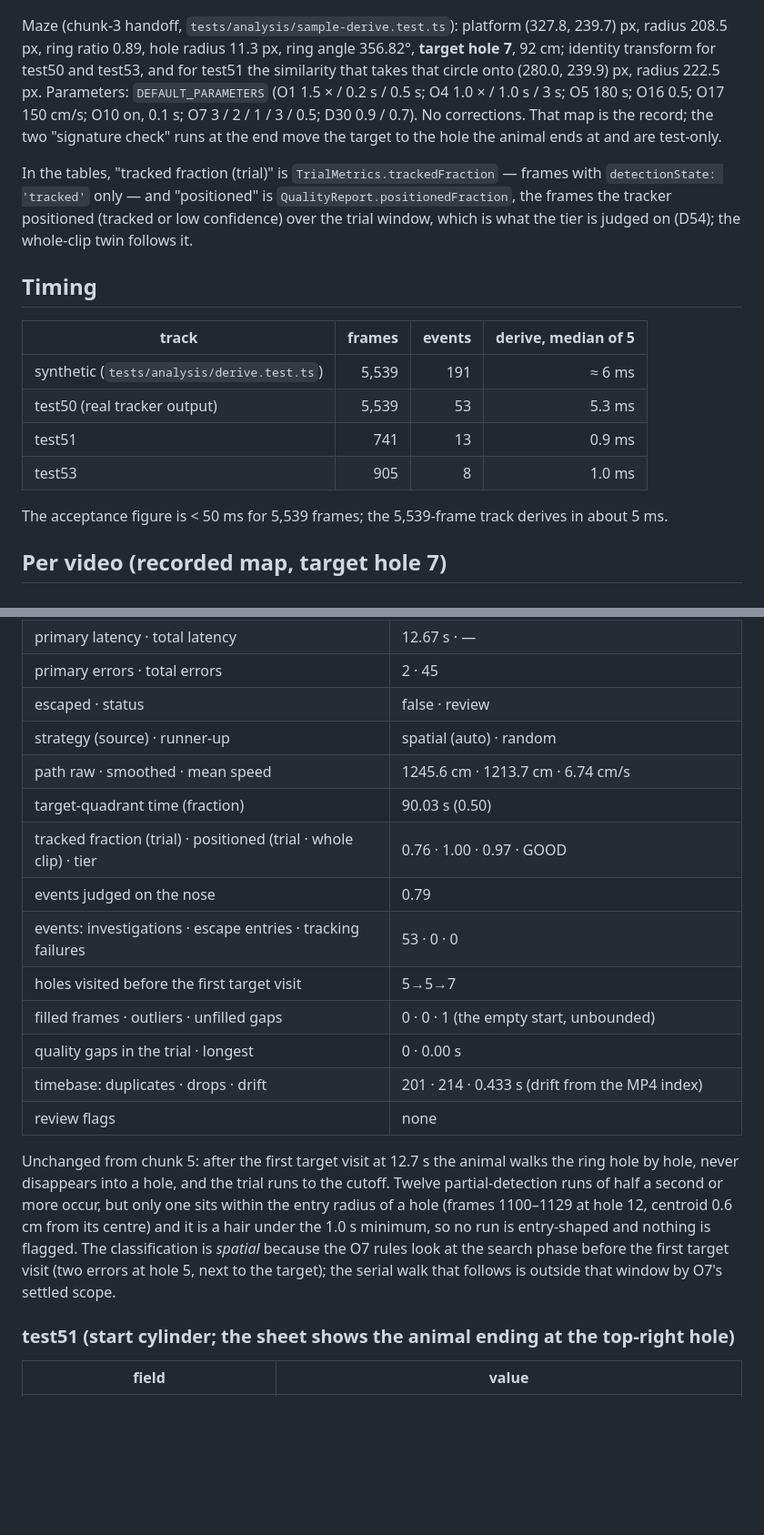
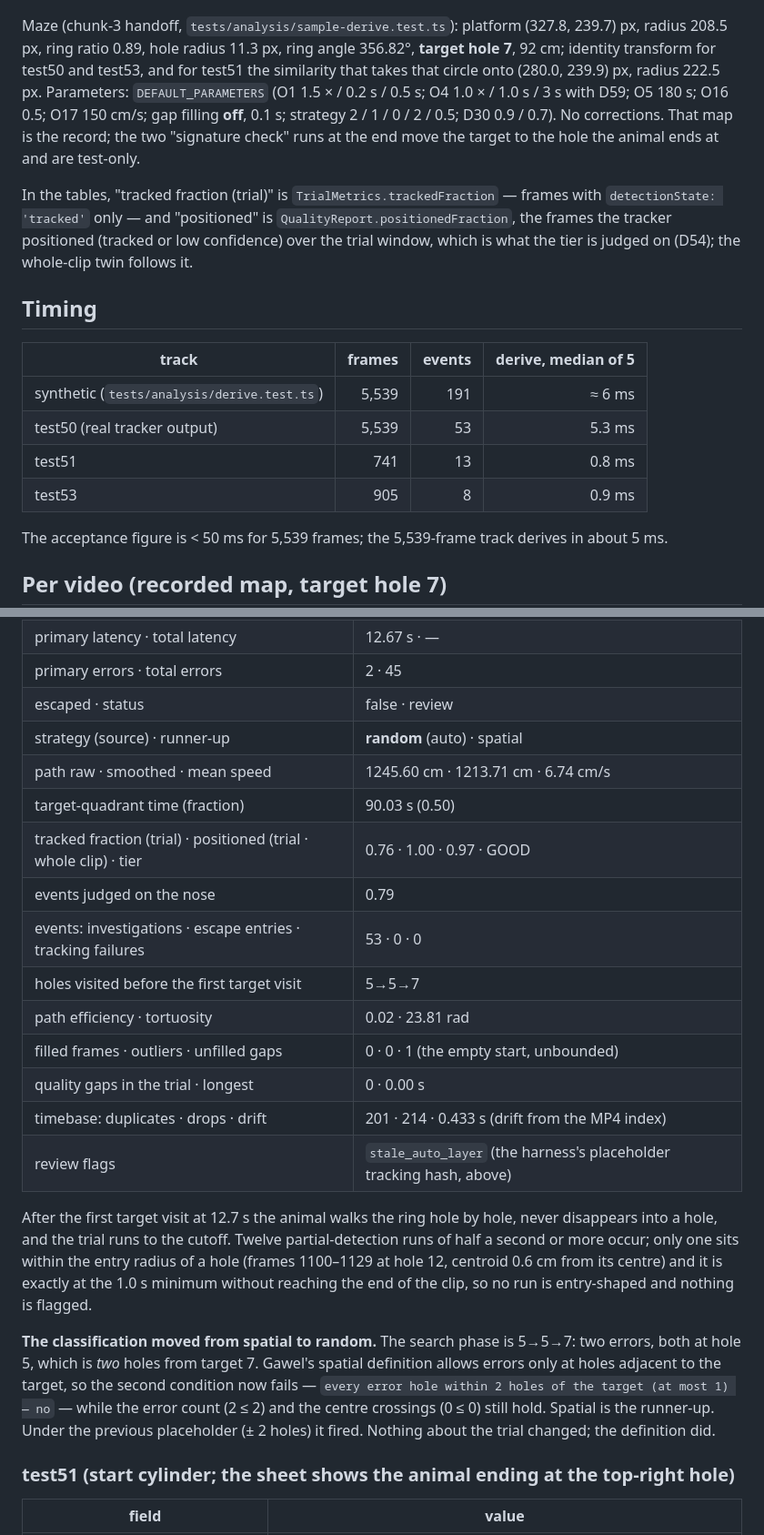
Before and after one commit to alexbastuba/barnestrack, a Markdown page: prototypes/analysis/RESULTS.md, 2 parts joined by grey strips. Shown at 91% size. Drawn GitHub-style; blank space fills up the shorter version.

```diff
--- a/prototypes/analysis/RESULTS.md
+++ b/prototypes/analysis/RESULTS.md
@@ -25,9 +44,9 @@ Maze (chunk-3 handoff, `tests/analysis/sample-derive.test.ts`): platform (327.8,
 208.5 px, ring ratio 0.89, hole radius 11.3 px, ring angle 356.82°, **target hole 7**, 92 cm;
 identity transform for test50 and test53, and for test51 the similarity that takes that circle onto
 (280.0, 239.9) px, radius 222.5 px. Parameters: `DEFAULT_PARAMETERS` (O1 1.5 × / 0.2 s / 0.5 s;
-O4 1.0 × / 1.0 s / 3 s; O5 180 s; O16 0.5; O17 150 cm/s; O10 on, 0.1 s; O7 3 / 2 / 1 / 3 / 0.5;
-D30 0.9 / 0.7). No corrections. That map is the record; the two "signature check" runs at the end
-move the target to the hole the animal ends at and are test-only.
+O4 1.0 × / 1.0 s / 3 s with D59; O5 180 s; O16 0.5; O17 150 cm/s; gap filling **off**, 0.1 s;
+strategy 2 / 1 / 0 / 2 / 0.5; D30 0.9 / 0.7). No corrections. That map is the record; the two
+"signature check" runs at the end move the target to the hole the animal ends at and are test-only.
 
 In the tables, "tracked fraction (trial)" is `TrialMetrics.trackedFraction` — frames with
 `detectionState: 'tracked'` only — and "positioned" is `QualityReport.positionedFraction`, the
@@ -38,10 +57,10 @@ tier is judged on (D54); the whole-clip twin follows it.
 
 | track                                       | frames | events | derive, median of 5 |
 | ------------------------------------------- | -----: | -----: | ------------------: |
-| synthetic (`tests/analysis/derive.test.ts`) |  5,539 |    191 |           ≈ 6 ms |
+| synthetic (`tests/analysis/derive.test.ts`) |  5,539 |    191 |            ≈ 6 ms |
 | test50 (real tracker output)                |  5,539 |     53 |              5.3 ms |
-| test51                                      |    741 |     13 |              0.9 ms |
-| test53                                      |    905 |      8 |              1.0 ms |
+| test51                                      |    741 |     13 |              0.8 ms |
+| test53                                      |    905 |      8 |              0.9 ms |
 
 The acceptance figure is < 50 ms for 5,539 frames; the 5,539-frame track derives in about 5 ms.
 
@@ -57,25 +76,31 @@ The acceptance figure is < 50 ms for 5,539 frames; the 5,539-frame track derives
 | primary latency · total latency | 12.67 s · — |
 | primary errors · total errors | 2 · 45 |
 | escaped · status | false · review |
-| strategy (source) · runner-up | spatial (auto) · random |
-| path raw · smoothed · mean speed | 1245.6 cm · 1213.7 cm · 6.74 cm/s |
+| strategy (source) · runner-up | **random** (auto) · spatial |
+| path raw · smoothed · mean speed | 1245.60 cm · 1213.71 cm · 6.74 cm/s |
 | target-quadrant time (fraction) | 90.03 s (0.50) |
 | tracked fraction (trial) · positioned (trial · whole clip) · tier | 0.76 · 1.00 · 0.97 · GOOD |
 | events judged on the nose | 0.79 |
 | events: investigations · escape entries · tracking failures | 53 · 0 · 0 |
 | holes visited before the first target visit | 5→5→7 |
+| path efficiency · tortuosity | 0.02 · 23.81 rad |
 | filled frames · outliers · unfilled gaps | 0 · 0 · 1 (the empty start, unbounded) |
 | quality gaps in the trial · longest | 0 · 0.00 s |
 | timebase: duplicates · drops · drift | 201 · 214 · 0.433 s (drift from the MP4 index) |
-| review flags | none |
+| review flags | `stale_auto_layer` (the harness's placeholder tracking hash, above) |
 
-Unchanged from chunk 5: after the first target visit at 12.7 s the animal walks the ring hole by
-hole, never disappears into a hole, and the trial runs to the cutoff. Twelve partial-detection runs
-of half a second or more occur, but only one sits within the entry radius of a hole (frames
-1100–1129 at hole 12, centroid 0.6 cm from its centre) and it is a hair under the 1.0 s minimum, so
-no run is entry-shaped and nothing is flagged. The classification is *spatial* because the O7 rules
-look at the search phase before the first target visit (two errors at hole 5, next to the target);
-the serial walk that follows is outside that window by O7's settled scope.
+After the first target visit at 12.7 s the animal walks the ring hole by hole, never disappears
+into a hole, and the trial runs to the cutoff. Twelve partial-detection runs of half a second or
+more occur; only one sits within the entry radius of a hole (frames 1100–1129 at hole 12, centroid
+0.6 cm from its centre) and it is exactly at the 1.0 s minimum without reaching the end of the clip,
+so no run is entry-shaped and nothing is flagged.
+
+**The classification moved from spatial to random.** The search phase is 5→5→7: two errors, both at
+hole 5, which is *two* holes from target 7. Gawel's spatial definition allows errors only at holes
+adjacent to the target, so the second condition now fails — `every error hole within 2 holes of the
+target (at most 1) — no` — while the error count (2 ≤ 2) and the centre crossings (0 ≤ 0) still
+hold. Spatial is the runner-up. Under the previous placeholder (± 2 holes) it fired. Nothing about
+the trial changed; the definition did.
 
 ### test51 (start cylinder; the sheet shows the animal ending at the top-right hole)
 
```
Also changed, not shown: other parts of prototypes/analysis/RESULTS.md (+61 -28 lines).
